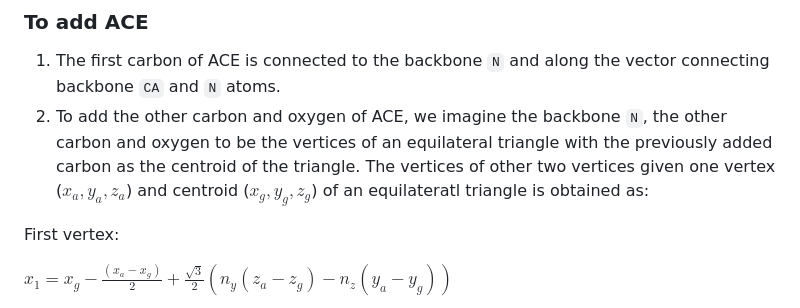
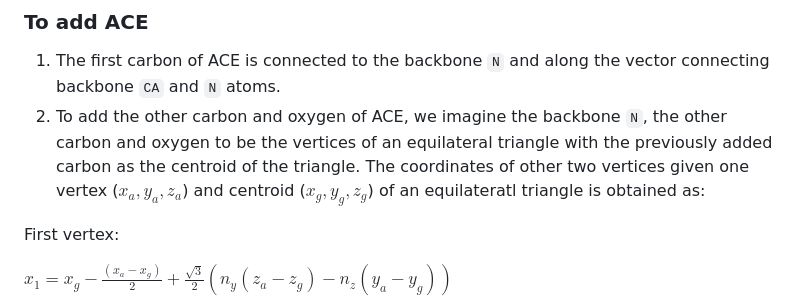
Before and after one commit to ibrahim-mohd/Add-NME-ACE-residues-to-protein-terminal-residues, a Markdown page: README.md, the part around the change. GitHub-like rendering.

```diff
--- a/README.md
+++ b/README.md
@@ -26,7 +26,7 @@ Now to add ACE and NME to the hydrogen-removed-pdb, run following command:
 2. If there is no `OXT`,  the `N` atom is connected to the backbone `C` along the vector connecting the backbone `C` position and the mid-point of `CA` and `O` atoms of the backbone.
 ### To add ACE
 1. The first carbon of ACE is connected to the backbone `N` and along the vector connecting backbone `CA` and `N` atoms.
-2. To add the other carbon and oxygen of ACE, we imagine the backbone `N`, the other carbon and oxygen to be the vertices of an equilateral triangle with the previously added carbon as the centroid of the triangle. The vertices of other two vertices given one vertex ($x_a, y_a, z_a$) and centroid ($x_g, y_g, z_g$) of an equilateratl triangle is obtained as:
+2. To add the other carbon and oxygen of ACE, we imagine the backbone `N`, the other carbon and oxygen to be the vertices of an equilateral triangle with the previously added carbon as the centroid of the triangle. The coordinates of other two vertices given one vertex ($x_a, y_a, z_a$) and centroid ($x_g, y_g, z_g$) of an equilateratl triangle is obtained as:
 
 
   First vertex:
```
